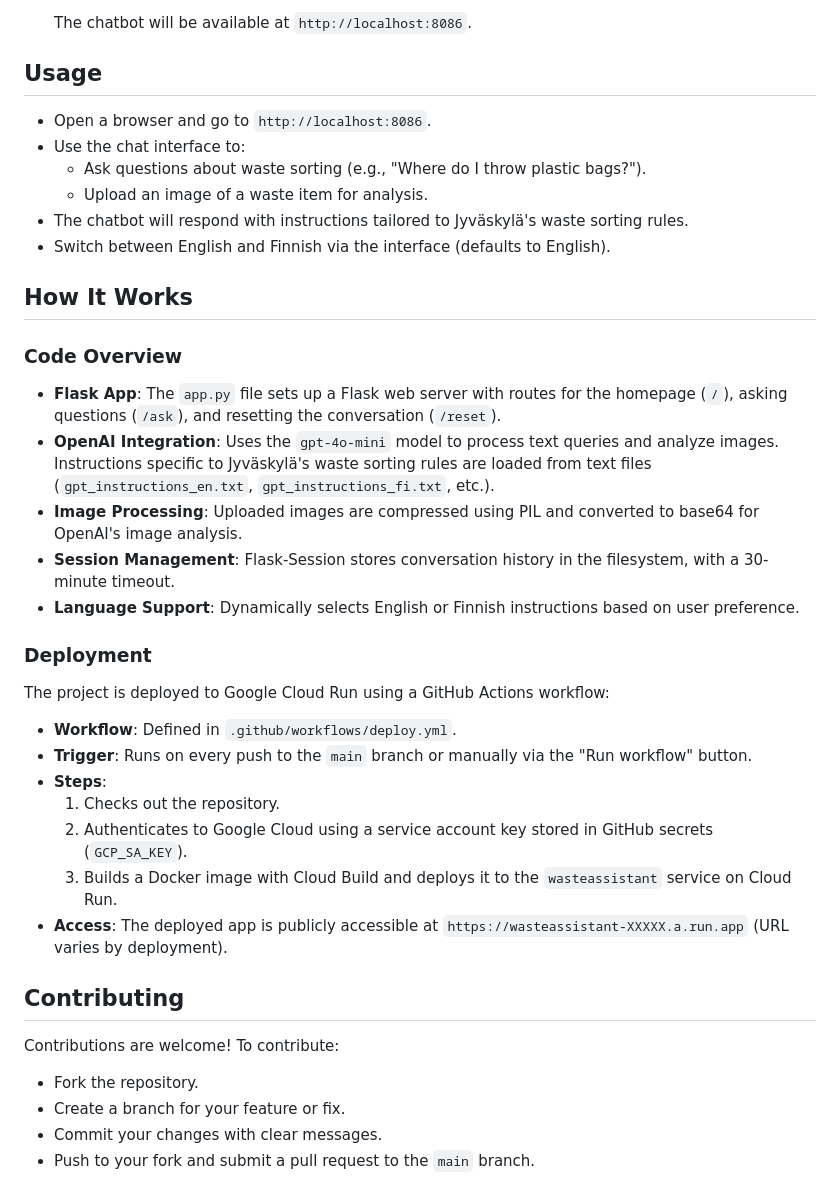
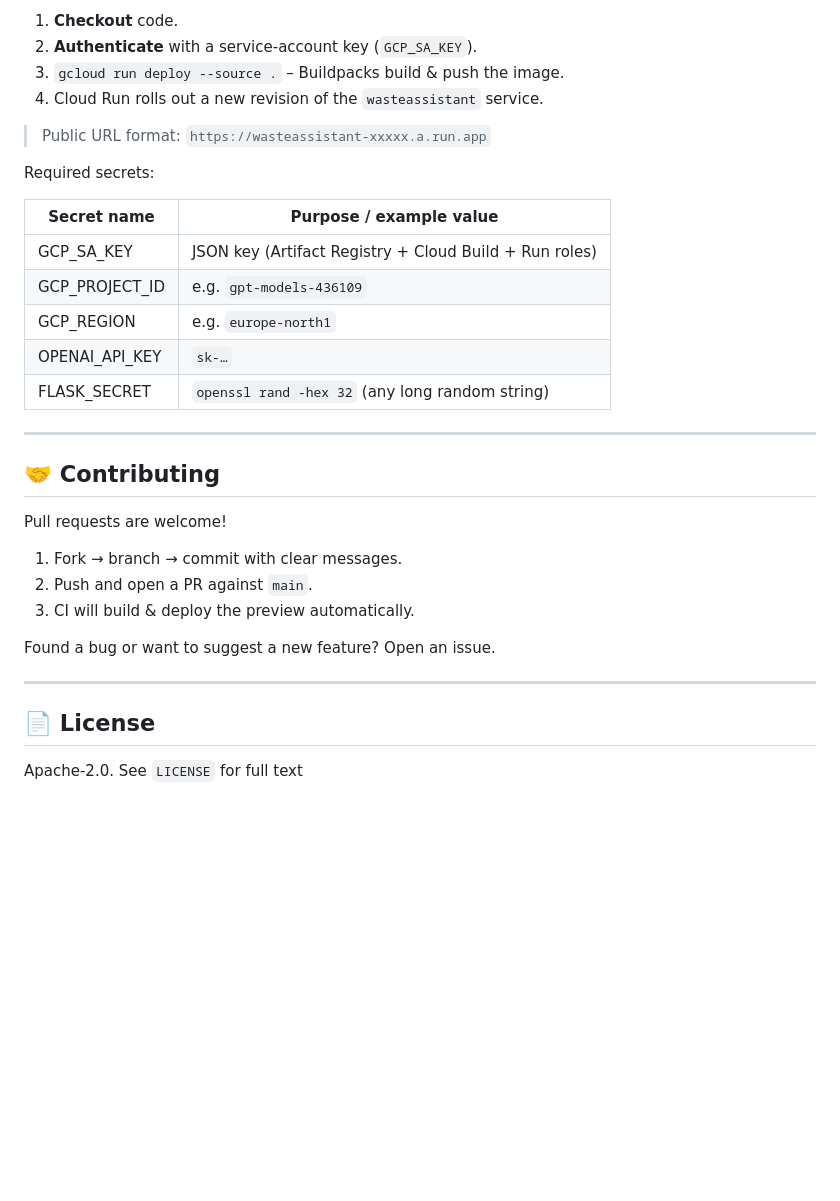
Before and after one commit to evgmosme/waste_assistant, a Markdown page: README.md, the part around one of its changes. GitHub-like rendering; blank space fills up the shorter version.

Commit message:
docs: expand README with full features, deployment, and usage details

```diff
--- a/README.md
+++ b/README.md
@@ -80,42 +85,35 @@ To run the project locally, follow these steps:
 
-   The chatbot will be available at `http://localhost:8086`.
+1. **Checkout** code.
+2. **Authenticate** with a service-account key (`GCP_SA_KEY`).
+3. `gcloud run deploy --source .` – Buildpacks build & push the image.
+4. Cloud Run rolls out a new revision of the `wasteassistant` service.
 
-## Usage
+> Public URL format: `https://wasteassistant-xxxxx.a.run.app`
 
-- Open a browser and go to `http://localhost:8086`.
-- Use the chat interface to:
-  - Ask questions about waste sorting (e.g., "Where do I throw plastic bags?").
-  - Upload an image of a waste item for analysis.
-- The chatbot will respond with instructions tailored to Jyväskylä's waste sorting rules.
-- Switch between English and Finnish via the interface (defaults to English).
+Required secrets:
 
-## How It Works
+| Secret name      | Purpose / example value                                |
+| ---------------- | ------------------------------------------------------ |
+| GCP\_SA\_KEY     | JSON key (Artifact Registry + Cloud Build + Run roles) |
+| GCP\_PROJECT\_ID | e.g. `gpt-models-436109`                               |
+| GCP\_REGION      | e.g. `europe-north1`                                   |
+| OPENAI\_API\_KEY | `sk-…`                                                 |
+| FLASK\_SECRET    | `openssl rand -hex 32` (any long random string)        |
 
-### Code Overview
+---
 
-- **Flask App**: The `app.py` file sets up a Flask web server with routes for the homepage (`/`), asking questions (`/ask`), and resetting the conversation (`/reset`).
-- **OpenAI Integration**: Uses the `gpt-4o-mini` model to process text queries and analyze images. Instructions specific to Jyväskylä's waste sorting rules are loaded from text files (`gpt_instructions_en.txt`, `gpt_instructions_fi.txt`, etc.).
-- **Image Processing**: Uploaded images are compressed using PIL and converted to base64 for OpenAI's image analysis.
-- **Session Management**: Flask-Session stores conversation history in the filesystem, with a 30-minute timeout.
-- **Language Support**: Dynamically selects English or Finnish instructions based on user preference.
+## 🤝 Contributing
 
-### Deployment
+Pull requests are welcome!
 
-The project is deployed to Google Cloud Run using a GitHub Actions workflow:
+1. Fork → branch → commit with clear messages.
+2. Push and open a PR against `main`.
+3. CI will build & deploy the preview automatically.
 
-- **Workflow**: Defined in `.github/workflows/deploy.yml`.
-- **Trigger**: Runs on every push to the `main` branch or manually via the "Run workflow" button.
-- **Steps**:
-  1. Checks out the repository.
-  2. Authenticates to Google Cloud using a service account key stored in GitHub secrets (`GCP_SA_KEY`).
-  3. Builds a Docker image with Cloud Build and deploys it to the `wasteassistant` service on Cloud Run.
-- **Access**: The deployed app is publicly accessible at `https://wasteassistant-XXXXX.a.run.app` (URL varies by deployment).
+Found a bug or want to suggest a new feature? Open an issue.
 
-## Contributing
+---
 
-Contributions are welcome! To contribute:
+## 📄 License
 
-- Fork the repository.
-- Create a branch for your feature or fix.
-- Commit your changes with clear messages.
-- Push to your fork and submit a pull request to the `main` branch.
+Apache-2.0.  See `LICENSE` for full text
```
Also changed, not shown: other parts of README.md (+59 -54 lines).
